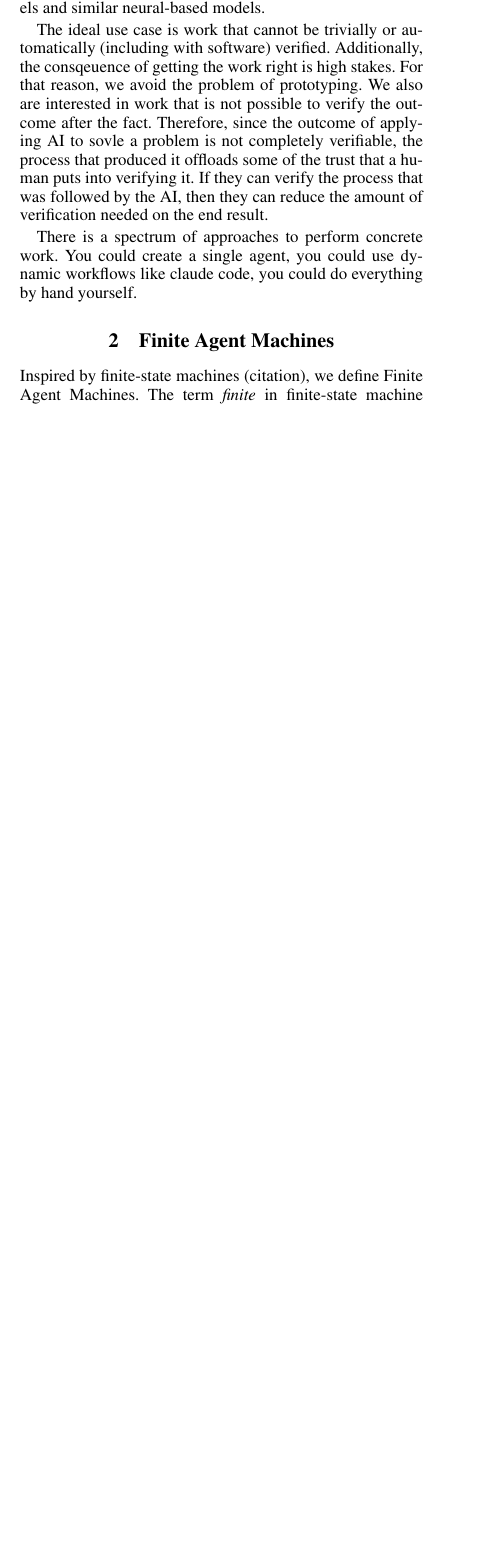
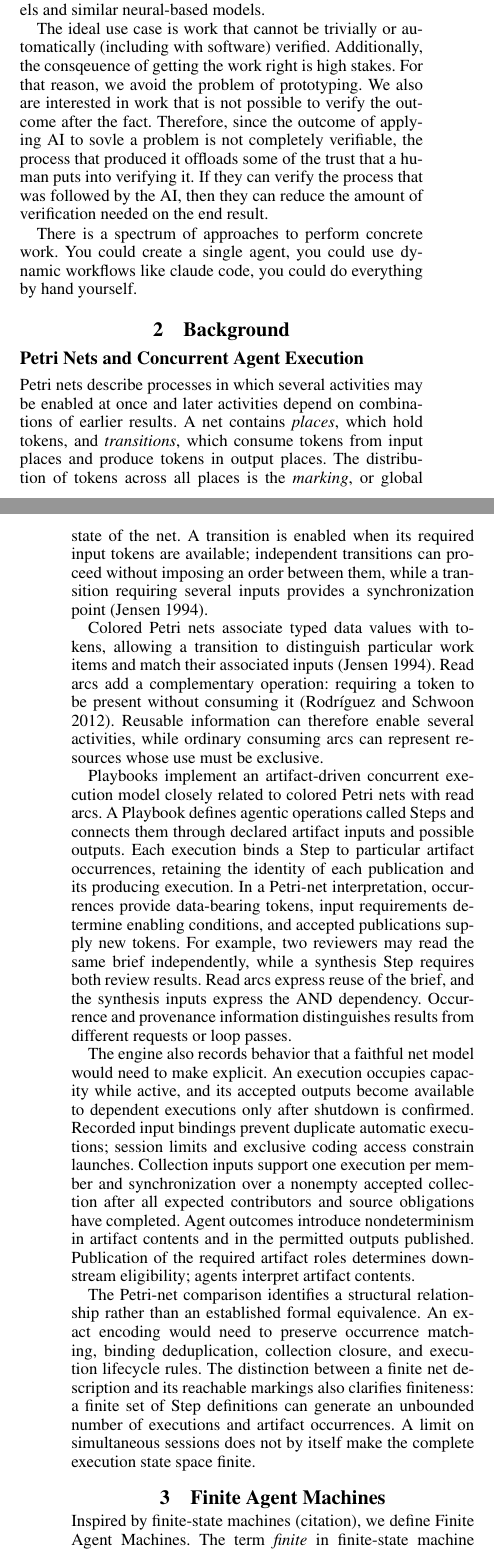
Before and after one commit to DeleganceAI/alinery, a LaTeX paper (whitepaper/docs/architecture/playbook-execution-model/v3/playbook-execution-model.tex, which reads whitepaper/docs/architecture/playbook-execution-model/v3/references.bib): part of one column of page 1 of 10 before the commit and two parts of the columns of pages 1 and 2 of 10 after it, the two joined at a grey line, cut so that both start at the same text, the shorter picture padded with empty space. Compiled offline with pdfLaTeX.

Commit message:
docs(whitepaper): relate playbook execution to Petri nets

```diff
--- a/whitepaper/docs/architecture/playbook-execution-model/v3/playbook-execution-model.tex
+++ b/whitepaper/docs/architecture/playbook-execution-model/v3/playbook-execution-model.tex
@@ -93,6 +93,61 @@ The ideal use case is work that cannot be trivially or automatically (including
 There is a spectrum of approaches to perform concrete work. You could create a single agent, you could use dynamic workflows like claude code, you could do everything by hand yourself.
 
 
+
+\section{Background}
+
+\subsection{Petri Nets and Concurrent Agent Execution}
+
+Petri nets describe processes in which several activities may be enabled at
+once and later activities depend on combinations of earlier results. A net
+contains \emph{places}, which hold tokens, and \emph{transitions}, which consume
+tokens from input places and produce tokens in output places. The distribution
+of tokens across all places is the \emph{marking}, or global state of the net.
+A transition is enabled when its required input tokens are available;
+independent transitions can proceed without imposing an order between them,
+while a transition requiring several inputs provides a synchronization point
+\cite{jensen1994coloured}.
+
+Colored Petri nets associate typed data values with tokens, allowing a
+transition to distinguish particular work items and match their associated
+inputs \cite{jensen1994coloured}. Read arcs add a complementary operation:
+requiring a token to be present without consuming it
+\cite{rodriguez2012readarcs}. Reusable information can therefore enable several
+activities, while ordinary consuming arcs can represent resources whose use
+must be exclusive.
+
+Playbooks implement an artifact-driven concurrent execution model closely
+related to colored Petri nets with read arcs. A Playbook defines agentic
+operations called Steps and connects them through declared artifact inputs and
+possible outputs. Each execution binds a Step to particular artifact
+occurrences, retaining the identity of each publication and its producing
+execution. In a Petri-net interpretation, occurrences provide data-bearing
+tokens, input requirements determine enabling conditions, and accepted
+publications supply new tokens. For example, two reviewers may read the same
+brief independently, while a synthesis Step requires both review results.
+Read arcs express reuse of the brief, and the synthesis inputs express the
+AND dependency. Occurrence and provenance information distinguishes results
+from different requests or loop passes.
+
+The engine also records behavior that a faithful net model would need to make
+explicit. An execution occupies capacity while active, and its accepted
+outputs become available to dependent executions only after shutdown is
+confirmed. Recorded input bindings prevent duplicate automatic executions;
+session limits and exclusive coding access constrain launches. Collection
+inputs support one execution per member and synchronization over a nonempty
+accepted collection after all expected contributors and source obligations
+have completed. Agent outcomes introduce nondeterminism in artifact contents
+and in the permitted outputs published. Publication of the required artifact
+roles determines downstream eligibility; agents interpret artifact contents.
+
+The Petri-net comparison identifies a structural relationship rather than an
+established formal equivalence. An exact encoding would need to preserve
+occurrence matching, binding deduplication, collection closure, and execution
+lifecycle rules. The distinction between a finite net description and its
+reachable markings also clarifies finiteness: a finite set of Step definitions
+can generate an unbounded number of executions and artifact occurrences.
+A limit on simultaneous sessions does not by itself make the complete
+execution state space finite.
 
 \section{Finite Agent Machines}
 
--- a/whitepaper/docs/architecture/playbook-execution-model/v3/references.bib
+++ b/whitepaper/docs/architecture/playbook-execution-model/v3/references.bib
@@ -0,0 +17 @@
+  title = {Verification of {Petri Nets} with Read Arcs},
```
Also changed, not shown: whitepaper/docs/architecture/playbook-execution-model/v3/references.bib (27 more changed lines).
